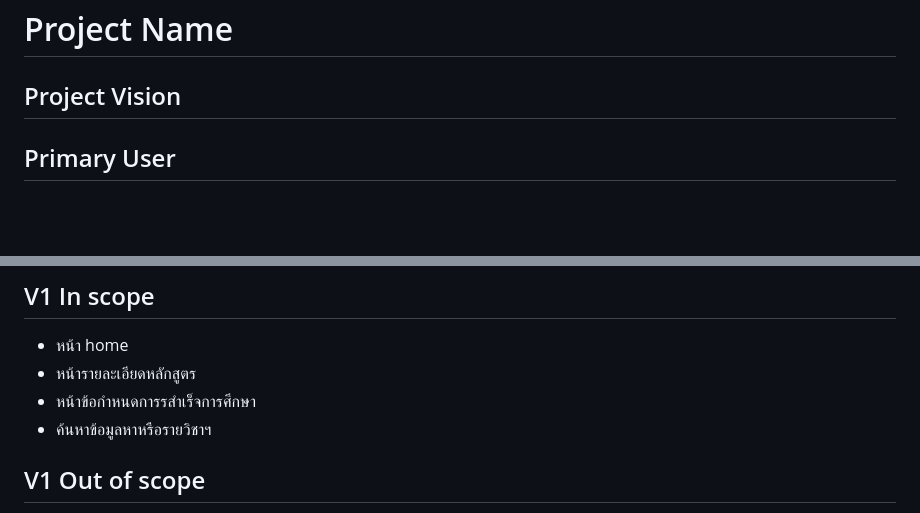
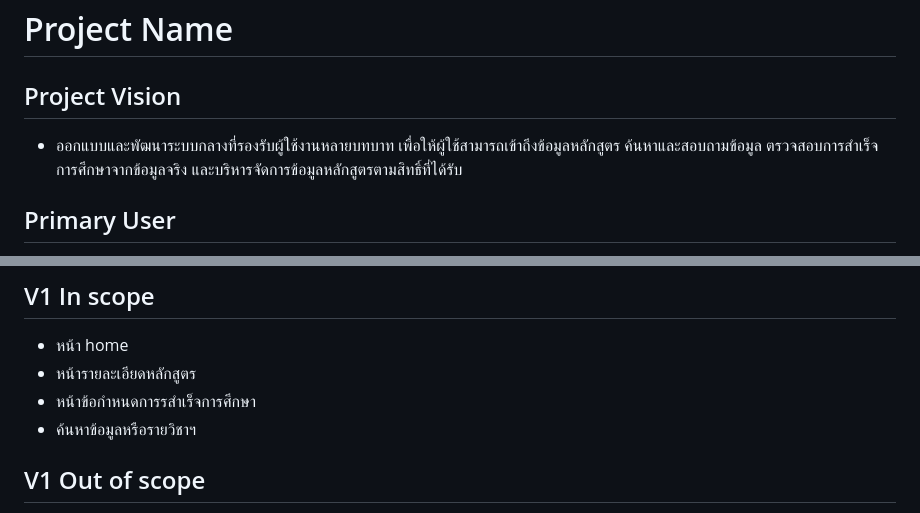
Before and after one commit to Chawalrat6709650250/CS361_Jote_ONE, a Markdown page: README.md, 2 parts joined by grey strips. GitHub-like rendering; blank space fills up the shorter version.

```diff
--- a/README.md
+++ b/README.md
@@ -1,6 +1,7 @@
 # Project Name
 
 ## Project Vision
+- ออกแบบและพัฒนาระบบกลางที่รองรับผู้ใช้งานหลายบทบาท เพื่อให้ผู้ใช้สามารถเข้าถึงข้อมูลหลักสูตร ค้นหาและสอบถามข้อมูล ตรวจสอบการสำเร็จการศึกษาจากข้อมูลจริง และบริหารจัดการข้อมูลหลักสูตรตามสิทธิ์ที่ได้รับ
 
 ## Primary User
 - ผู้ใช้ทั่วไปต้องการที่จะสามารถค้นหาข้อมูลหลักสูตรและสอบถามข้อมูลที่เกี่ยวข้องกับหลักสูตร ผู้ใช้แต่ละกลุ่มมีความต้องการและสิทธิ์ในการเข้าถึงข้อมูลแตกต่างกัน
@@ -15,7 +16,7 @@
 - หน้า home
 - หน้ารายละเอียดหลักสูตร
 - หน้าข้อกำหนดการรสำเร็จการศึกษา
-- ค้นหาข้อมูลหาหรือรายวิชาฯ
+- ค้นหาข้อมูลหรือรายวิชาฯ
 
 ## V1 Out of scope
 - ระบบยืนยันตัวตนและการลงชื่อเข้าใช้ (Authentication / Login)
```
